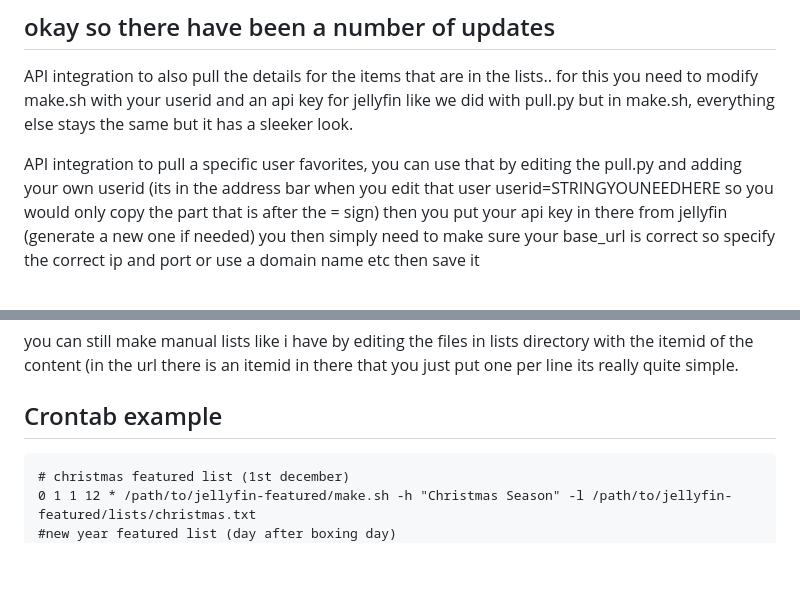
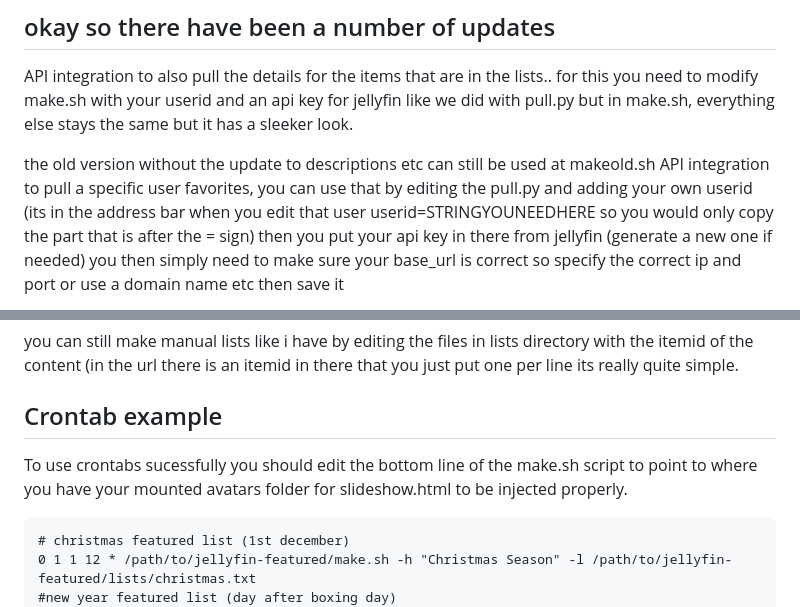
Before and after one commit to BobHasNoSoul/jellyfin-featured, a Markdown page: README.md, 2 parts joined by grey strips. GitHub-like rendering; blank space fills up the shorter version.

````diff
--- a/README.md
+++ b/README.md
@@ -19,6 +16,7 @@ well it makes a featured banner that changes every 10 seconds to the next item d
 
 API integration to also pull the details for the items that are in the lists.. for this you need to modify make.sh with your userid and an api key for jellyfin like we did with pull.py but in make.sh, everything else stays the same but it has a sleeker look.
 
+the old version without the update to descriptions etc can still be used at makeold.sh
 API integration to pull a specific user favorites, you can use that by editing the pull.py and adding your own userid (its in the address bar when you edit that user userid=STRINGYOUNEEDHERE so you would only copy the part that is after the = sign) then you put your api key in there from jellyfin (generate a new one if needed) you then simply need to make sure your base_url is correct so specify the correct ip and port or use a domain name etc then save it
 
 to update it to your favorites you need to run this command after you have completed the above steps of editing the one file with the needed keys and ids `sudo ./make.sh -p -h "Featured Content" -l ./userfavorites.txt` if you wish the userfavorites to be shuffled so they are not in alphabetical order just run this command `sudo ./make.sh -p -m -h "Featured Content" -l ./shuffle.txt`
@@ -28,6 +26,8 @@ you can still make manual lists like i have by editing the files in lists direct
 
 
 ## Crontab example
+To use crontabs sucessfully you should edit the bottom line of the make.sh script to point to where you have your mounted avatars folder for slideshow.html to be injected properly.
+
 ```
 # christmas featured list (1st december)
 0 1 1 12 * /path/to/jellyfin-featured/make.sh -h "Christmas Season" -l /path/to/jellyfin-featured/lists/christmas.txt
````
Also changed, not shown: other parts of README.md (+3 -6 lines).
